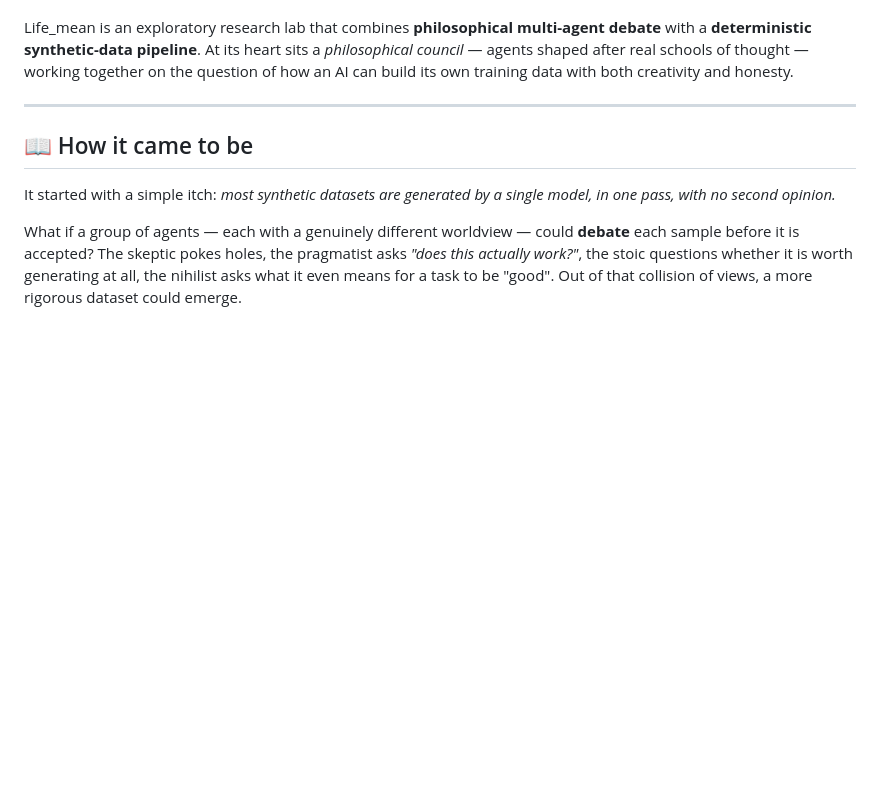
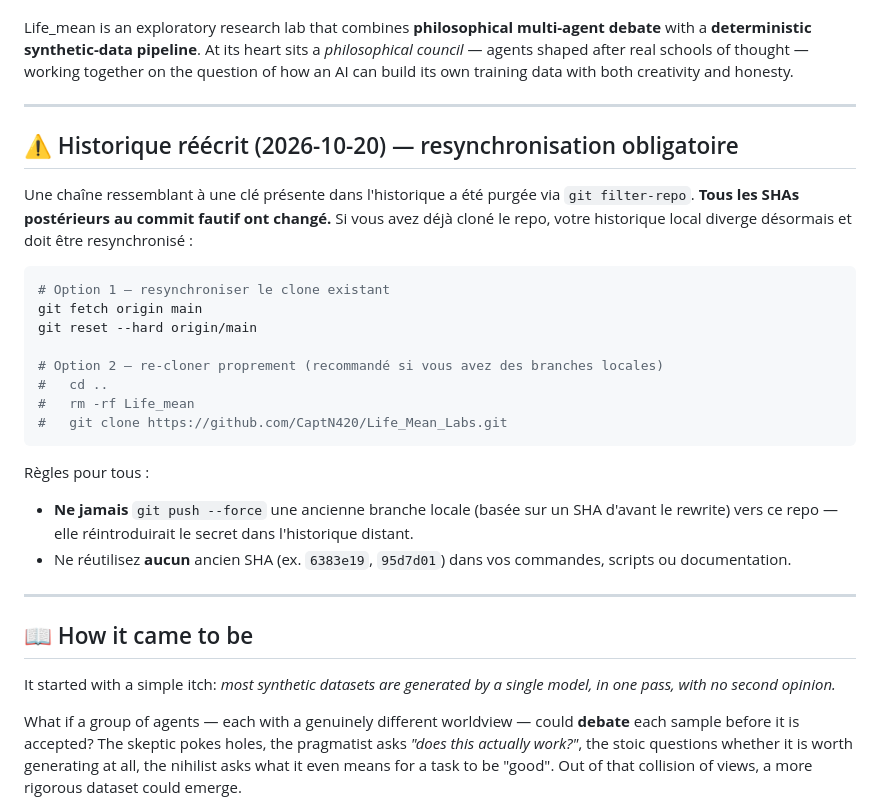
Before and after one commit to CaptN420/Life-Mean-Labs, a Markdown page: README.md, the part around the change. GitHub-like rendering; blank space fills up the shorter version.

Commit message:
docs: announce history rewrite + mandatory resync for existing clones

````diff
--- a/README.md
+++ b/README.md
@@ -19,6 +19,28 @@ before it loses the ability to make
 the correct next decision?
 
 Life_mean is an exploratory research lab that combines **philosophical multi-agent debate** with a **deterministic synthetic-data pipeline**. At its heart sits a *philosophical council* — agents shaped after real schools of thought — working together on the question of how an AI can build its own training data with both creativity and honesty.
+
+---
+
+## ⚠️ Historique réécrit (2026-10-20) — resynchronisation obligatoire
+
+Une chaîne ressemblant à une clé présente dans l'historique a été purgée via `git filter-repo`.
+**Tous les SHAs postérieurs au commit fautif ont changé.** Si vous avez déjà cloné le repo, votre historique local diverge désormais et doit être resynchronisé :
+
+```bash
+# Option 1 — resynchroniser le clone existant
+git fetch origin main
+git reset --hard origin/main
+
+# Option 2 — re-cloner proprement (recommandé si vous avez des branches locales)
+#   cd ..
+#   rm -rf Life_mean
+#   git clone https://github.com/CaptN420/Life_Mean_Labs.git
+```
+
+Règles pour tous :
+- **Ne jamais** `git push --force` une ancienne branche locale (basée sur un SHA d'avant le rewrite) vers ce repo — elle réintroduirait le secret dans l'historique distant.
+- Ne réutilisez **aucun** ancien SHA (ex. `6383e19`, `95d7d01`) dans vos commandes, scripts ou documentation.
 
 ---
 
````
